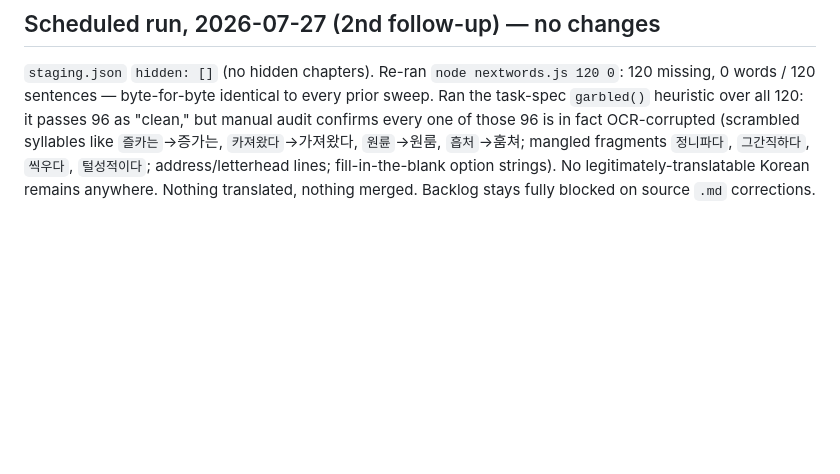
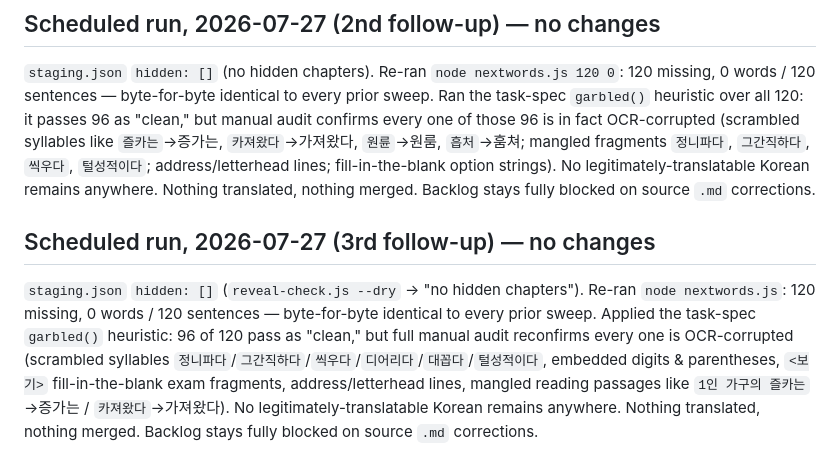
Before and after one commit to demonsantosh/study-kiip, a Markdown page: OCR_review.md, the part around the change. GitHub-like rendering; blank space fills up the shorter version.

Commit message:
Scheduled translate batch

```diff
--- a/OCR_review.md
+++ b/OCR_review.md
@@ -100,3 +100,7 @@ Both prior-hidden chapters (k4-ch15, k4-ch16) are now revealed (`staging.json` `
 ## Scheduled run, 2026-07-27 (2nd follow-up) — no changes
 
 `staging.json` `hidden: []` (no hidden chapters). Re-ran `node nextwords.js 120 0`: 120 missing, 0 words / 120 sentences — byte-for-byte identical to every prior sweep. Ran the task-spec `garbled()` heuristic over all 120: it passes 96 as "clean," but manual audit confirms every one of those 96 is in fact OCR-corrupted (scrambled syllables like `즐카는`→증가는, `카져왔다`→가져왔다, `원륜`→원룸, `흡처`→훔쳐; mangled fragments `정니파다`, `그간직하다`, `씩우다`, `털성적이다`; address/letterhead lines; fill-in-the-blank option strings). No legitimately-translatable Korean remains anywhere. Nothing translated, nothing merged. Backlog stays fully blocked on source `.md` corrections.
+
+## Scheduled run, 2026-07-27 (3rd follow-up) — no changes
+
+`staging.json` `hidden: []` (`reveal-check.js --dry` → "no hidden chapters"). Re-ran `node nextwords.js`: 120 missing, 0 words / 120 sentences — byte-for-byte identical to every prior sweep. Applied the task-spec `garbled()` heuristic: 96 of 120 pass as "clean," but full manual audit reconfirms every one is OCR-corrupted (scrambled syllables `정니파다`/`그간직하다`/`씩우다`/`디어리다`/`대꼽다`/`털성적이다`, embedded digits & parentheses, `<보기>` fill-in-the-blank exam fragments, address/letterhead lines, mangled reading passages like `1인 가구의 즐카는`→증가는 / `카져왔다`→가져왔다). No legitimately-translatable Korean remains anywhere. Nothing translated, nothing merged. Backlog stays fully blocked on source `.md` corrections.
```
